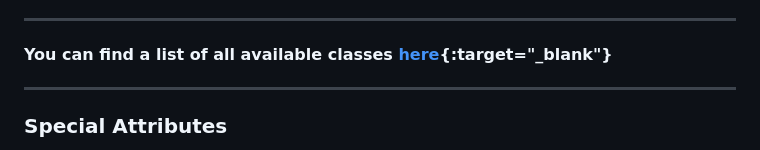
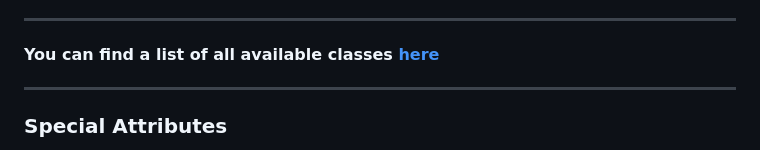
Before and after one commit to ghtx280/blickcss, a Markdown page: README.md, the part around the change. GitHub-like rendering.

```diff
--- a/README.md
+++ b/README.md
@@ -61,7 +61,7 @@ Here's an example of the conversion object:
 In this example, the `m` property represents margin, and the `p` property represents padding. Each property has a `prop` key that defines the CSS property using placeholders represented by `$`. The `def` key provides the default unit (`px` in this case) to be added if a number value is used.
 
 ---
-#### You can find a list of all available classes [here](https://blick.netlify.app/docs/classes/){:target="_blank"}
+#### You can find a list of all available classes [here](https://blick.netlify.app/docs/classes/)
 ---
 
 ### Special Attributes
```
